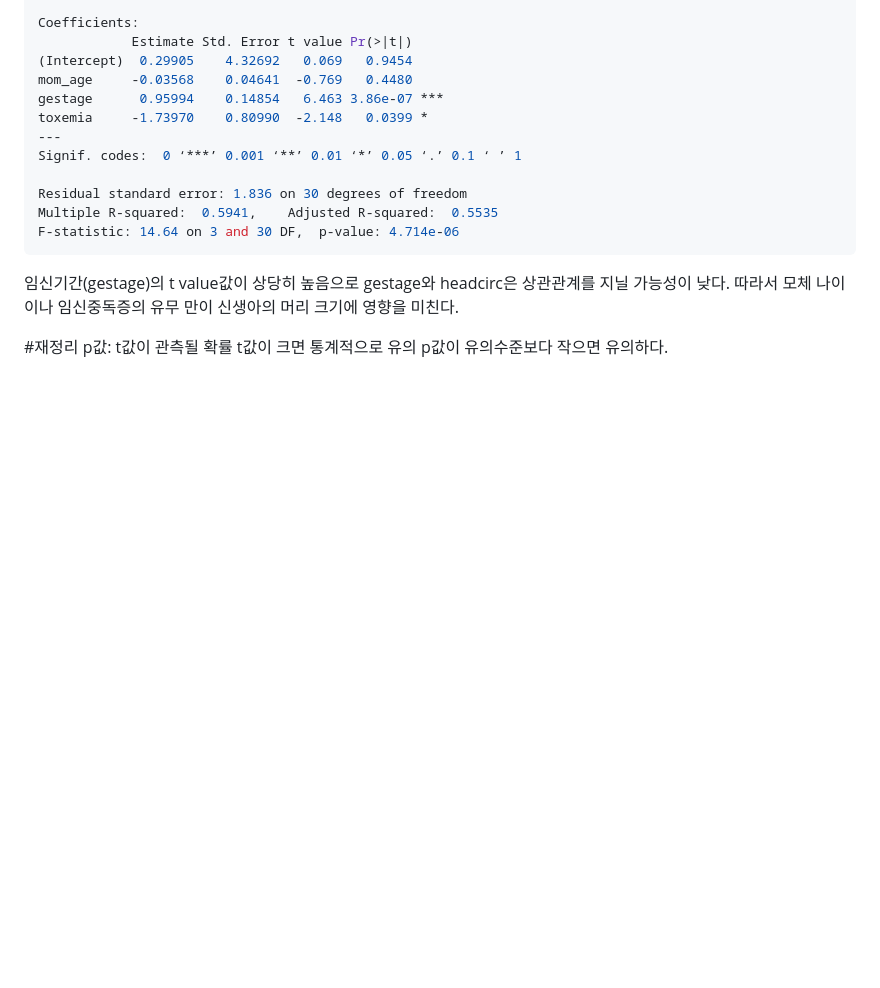
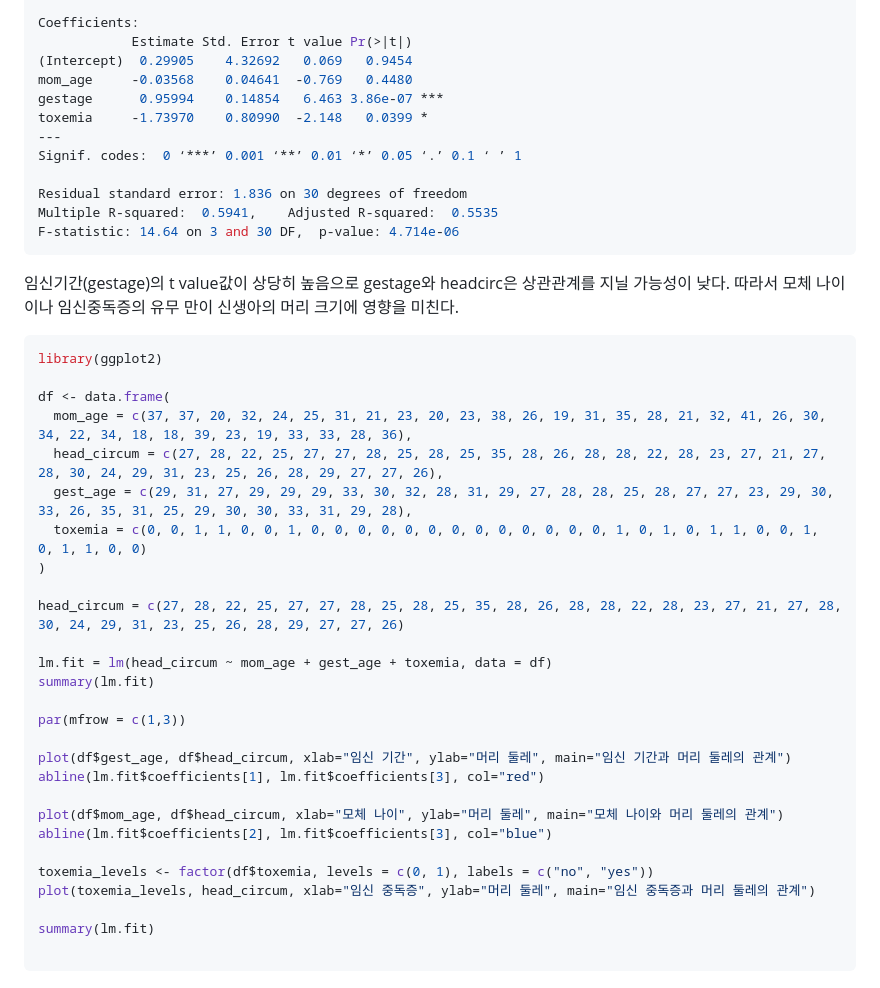
Before and after one commit to jaewonE/obsidian-backup, a Markdown page: 가볍게 시작하는 통계학/문제 출제/2,3 단원 정답.md, the part around the change. Drawn GitHub-style; blank space fills up the shorter version.

Commit message:
Backup: 2023-03-06 15:55:35

````diff
--- a/가볍게 시작하는 통계학/문제 출제/2,3 단원 정답.md
+++ b/가볍게 시작하는 통계학/문제 출제/2,3 단원 정답.md
@@ -109,7 +109,32 @@ F-statistic: 14.64 on 3 and 30 DF,  p-value: 4.714e-06
 임신기간(gestage)의 t value값이 상당히 높음으로 gestage와 headcirc은 상관관계를 지닐 가능성이 낮다.
 따라서 모체 나이이나 임신중독증의 유무 만이 신생아의 머리 크기에 영향을 미친다.
 
-#재정리
-p값: t값이 관측될 확률
-t값이 크면 통계적으로 유의
-p값이 유의수준보다 작으면 유의하다.
+``` R
+library(ggplot2)
+
+df <- data.frame(
+  mom_age = c(37, 37, 20, 32, 24, 25, 31, 21, 23, 20, 23, 38, 26, 19, 31, 35, 28, 21, 32, 41, 26, 30, 34, 22, 34, 18, 18, 39, 23, 19, 33, 33, 28, 36),
+  head_circum = c(27, 28, 22, 25, 27, 27, 28, 25, 28, 25, 35, 28, 26, 28, 28, 22, 28, 23, 27, 21, 27, 28, 30, 24, 29, 31, 23, 25, 26, 28, 29, 27, 27, 26),
+  gest_age = c(29, 31, 27, 29, 29, 29, 33, 30, 32, 28, 31, 29, 27, 28, 28, 25, 28, 27, 27, 23, 29, 30, 33, 26, 35, 31, 25, 29, 30, 30, 33, 31, 29, 28),
+  toxemia = c(0, 0, 1, 1, 0, 0, 1, 0, 0, 0, 0, 0, 0, 0, 0, 0, 0, 0, 0, 0, 1, 0, 1, 0, 1, 1, 0, 0, 1, 0, 1, 1, 0, 0)
+)
+
+head_circum = c(27, 28, 22, 25, 27, 27, 28, 25, 28, 25, 35, 28, 26, 28, 28, 22, 28, 23, 27, 21, 27, 28, 30, 24, 29, 31, 23, 25, 26, 28, 29, 27, 27, 26)
+
+lm.fit = lm(head_circum ~ mom_age + gest_age + toxemia, data = df)
+summary(lm.fit)
+
+par(mfrow = c(1,3))
+
+plot(df$gest_age, df$head_circum, xlab="임신 기간", ylab="머리 둘레", main="임신 기간과 머리 둘레의 관계")
+abline(lm.fit$coefficients[1], lm.fit$coefficients[3], col="red")
+
+plot(df$mom_age, df$head_circum, xlab="모체 나이", ylab="머리 둘레", main="모체 나이와 머리 둘레의 관계")
+abline(lm.fit$coefficients[2], lm.fit$coefficients[3], col="blue")
+
+toxemia_levels <- factor(df$toxemia, levels = c(0, 1), labels = c("no", "yes"))
+plot(toxemia_levels, head_circum, xlab="임신 중독증", ylab="머리 둘레", main="임신 중독증과 머리 둘레의 관계")
+
+summary(lm.fit)
+
+```
````
Also changed, not shown: 1 other file.
